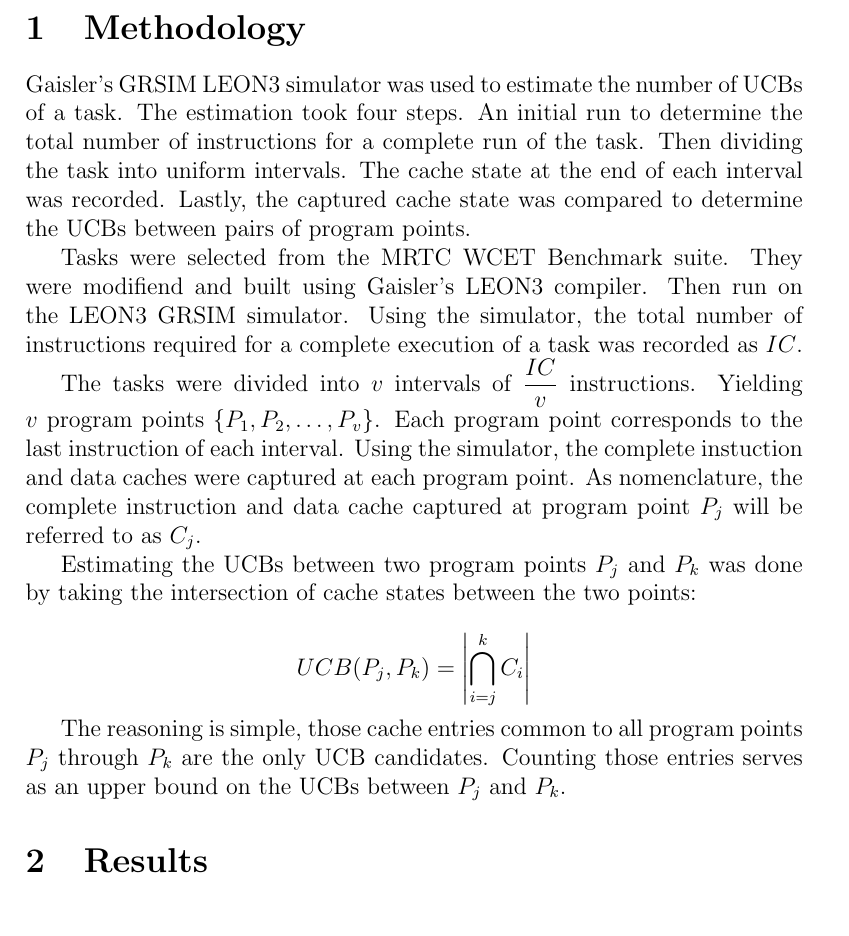
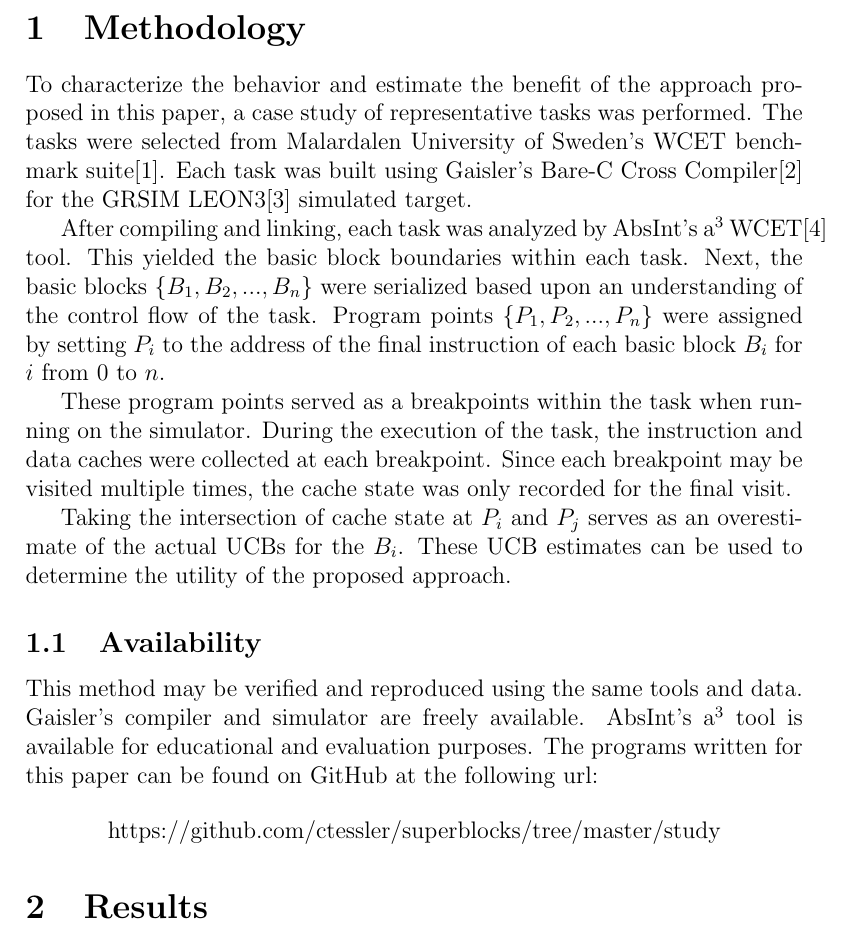
Before and after one commit to ctessler/superblocks, a LaTeX document (study/case_study.tex): part of page 1 of 2, cut so that both start at the same text. Compiled offline with pdfLaTeX.

Commit message:
Update the methodology

```diff
--- a/study/case_study.tex
+++ b/study/case_study.tex
@@ -4,43 +4,46 @@
 
 \begin{document}
 
-
 \section{Methodology}
 
-Gaisler's GRSIM LEON3 simulator was used to estimate the number of
-UCBs of a task. The estimation took four steps. An initial run to
-determine the total number of instructions for a complete run of the
-task. Then dividing the task into uniform intervals. The cache state
-at the end of each interval was recorded. Lastly, the captured cache
-state was compared to determine the UCBs between pairs of program points.
+To characterize the behavior and estimate the benefit of the approach
+proposed in this paper, a case study of representative tasks was
+performed. The tasks were selected from Malardalen University of
+Sweden's WCET benchmark suite[1]. Each task was built using Gaisler's
+Bare-C Cross Compiler[2] for the GRSIM LEON3[3] simulated target.
 
-Tasks were selected from the MRTC WCET Benchmark suite. They were
-modifiend and built using Gaisler's LEON3 compiler. Then run on the
-LEON3 GRSIM simulator. Using the simulator, the total number of
-instructions required for a complete execution of a task was recorded
-as ${IC}$.
+After compiling and linking, each task was analyzed by AbsInt's
+a\textsuperscript{3} WCET[4] tool. This yielded the basic block
+boundaries within each task. Next, the basic blocks
+${\{B_1, B_2, ..., B_n\}}$ were serialized based upon an understanding of
+the control flow of the task. Program points
+${\{P_1, P_2, ..., P_n\}}$ were assigned by setting ${P_i}$ to the
+address of the final instruction of each basic block ${B_i}$ for ${i}$
+from ${0}$ to ${n}$.
 
-The tasks were divided into ${v}$ intervals of ${\dfrac{IC}{v}}$
-instructions. Yielding ${v}$ program points ${\{P_1, P_2, \ldots,
-  P_v\}}$. Each program point corresponds to the last instruction of
-each interval. Using the simulator, the complete instuction and data
-caches were captured at each program point. As nomenclature, the complete
-instruction and data cache captured at program point ${P_j}$ will be
-referred to as ${C_j}$.
+These program points served as a breakpoints within the task when
+running on the simulator. During the execution of the task, the
+instruction and data caches were collected at each breakpoint. Since
+each breakpoint may be visited multiple times, the cache state was
+only recorded for the final visit.
 
+Taking the intersection of cache state at ${P_i}$ and ${P_j}$
+serves as an overestimate of the actual UCBs for the ${B_i}$. These
+UCB estimates can be used to determine the utility of the proposed
+approach.
 
-Estimating the UCBs between two program points ${P_j}$ and ${P_k}$ was
-done by taking the intersection of cache states between the two
-points:
+\subsection{Availability}
 
-\begin{equation*}
-  UCB(P_j, P_k) = \left\vert\bigcap_{i=j}^{k}C_i\right\vert
-\end{equation*}
+This method may be verified and reproduced using the same tools and
+data. Gaisler's compiler and simulator are freely available. AbsInt's
+a\textsuperscript{3} tool is available for educational and evaluation
+purposes. The programs written for this paper can be found on GitHub
+at the following url:
 
-The reasoning
-is simple, those cache entries common to all program points ${P_j}$
-through ${P_k}$ are the only UCB candidates. Counting those entries
-serves as an upper bound on the UCBs between ${P_j}$ and ${P_k}$.
+\begin{center}
+https://github.com/ctessler/superblocks/tree/master/study
+\end{center}
+
 
 \section{Results}
 
```
Also changed, not shown: study/makefile.
